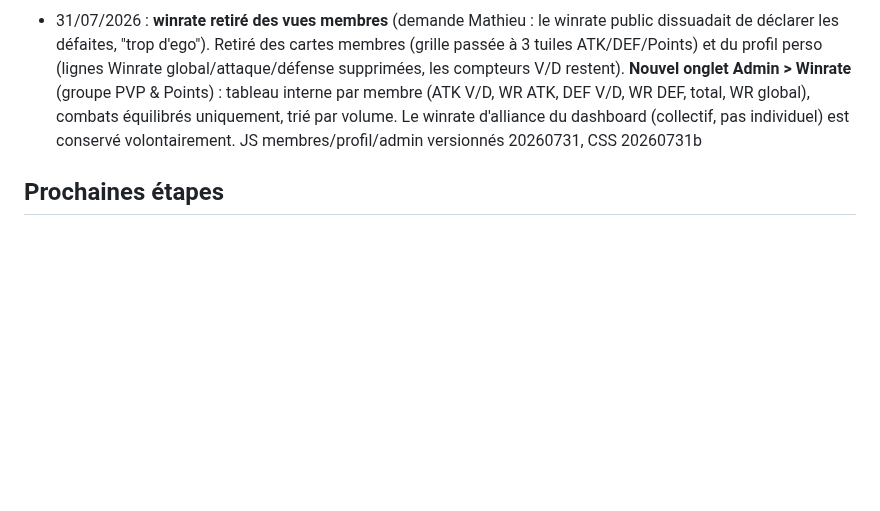
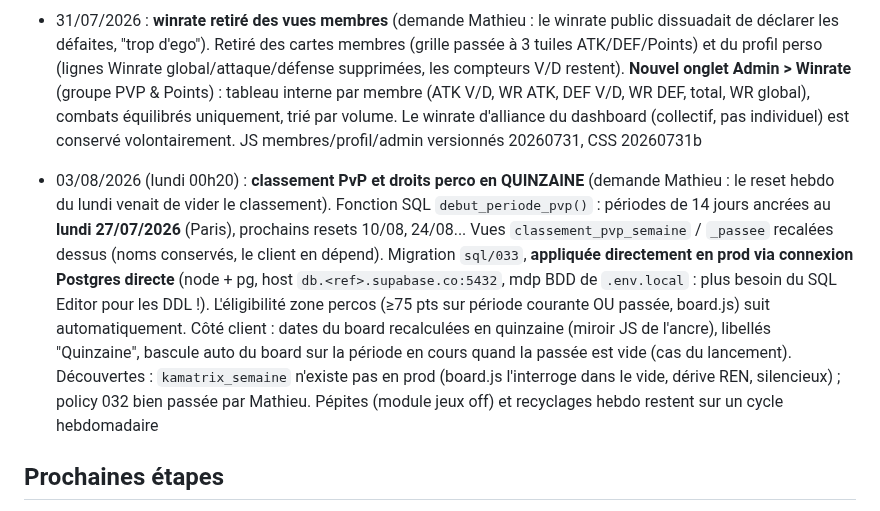
Before and after one commit to Mathieu8861/damocles-alliance, a Markdown page: damocles.md, the part around the change. Rendered like a GitHub page; blank space fills up the shorter version.

Commit message:
docs: memoire, passage en quinzaine
Co-Authored-By: Claude Fable 5 <noreply@anthropic.com>

```diff
--- a/damocles.md
+++ b/damocles.md
@@ -88,6 +88,8 @@
 
 - 31/07/2026 : **winrate retiré des vues membres** (demande Mathieu : le winrate public dissuadait de déclarer les défaites, "trop d'ego"). Retiré des cartes membres (grille passée à 3 tuiles ATK/DEF/Points) et du profil perso (lignes Winrate global/attaque/défense supprimées, les compteurs V/D restent). **Nouvel onglet Admin > Winrate** (groupe PVP & Points) : tableau interne par membre (ATK V/D, WR ATK, DEF V/D, WR DEF, total, WR global), combats équilibrés uniquement, trié par volume. Le winrate d'alliance du dashboard (collectif, pas individuel) est conservé volontairement. JS membres/profil/admin versionnés 20260731, CSS 20260731b
 
+- 03/08/2026 (lundi 00h20) : **classement PvP et droits perco en QUINZAINE** (demande Mathieu : le reset hebdo du lundi venait de vider le classement). Fonction SQL `debut_periode_pvp()` : périodes de 14 jours ancrées au **lundi 27/07/2026** (Paris), prochains resets 10/08, 24/08... Vues `classement_pvp_semaine` / `_passee` recalées dessus (noms conservés, le client en dépend). Migration `sql/033`, **appliquée directement en prod via connexion Postgres directe** (node + pg, host `db.<ref>.supabase.co:5432`, mdp BDD de `.env.local` : plus besoin du SQL Editor pour les DDL !). L'éligibilité zone percos (≥75 pts sur période courante OU passée, board.js) suit automatiquement. Côté client : dates du board recalculées en quinzaine (miroir JS de l'ancre), libellés "Quinzaine", bascule auto du board sur la période en cours quand la passée est vide (cas du lancement). Découvertes : `kamatrix_semaine` n'existe pas en prod (board.js l'interroge dans le vide, dérive REN, silencieux) ; policy 032 bien passée par Mathieu. Pépites (module jeux off) et recyclages hebdo restent sur un cycle hebdomadaire
+
 ## Prochaines étapes
 - [ ] Ajouter **BCL** (et les autres alliances adverses) dans Admin > Alliances
 - [ ] Poster l'annonce Discord + MP de démarchage des PvPistes (textes prêts, session du 22/07)
```
